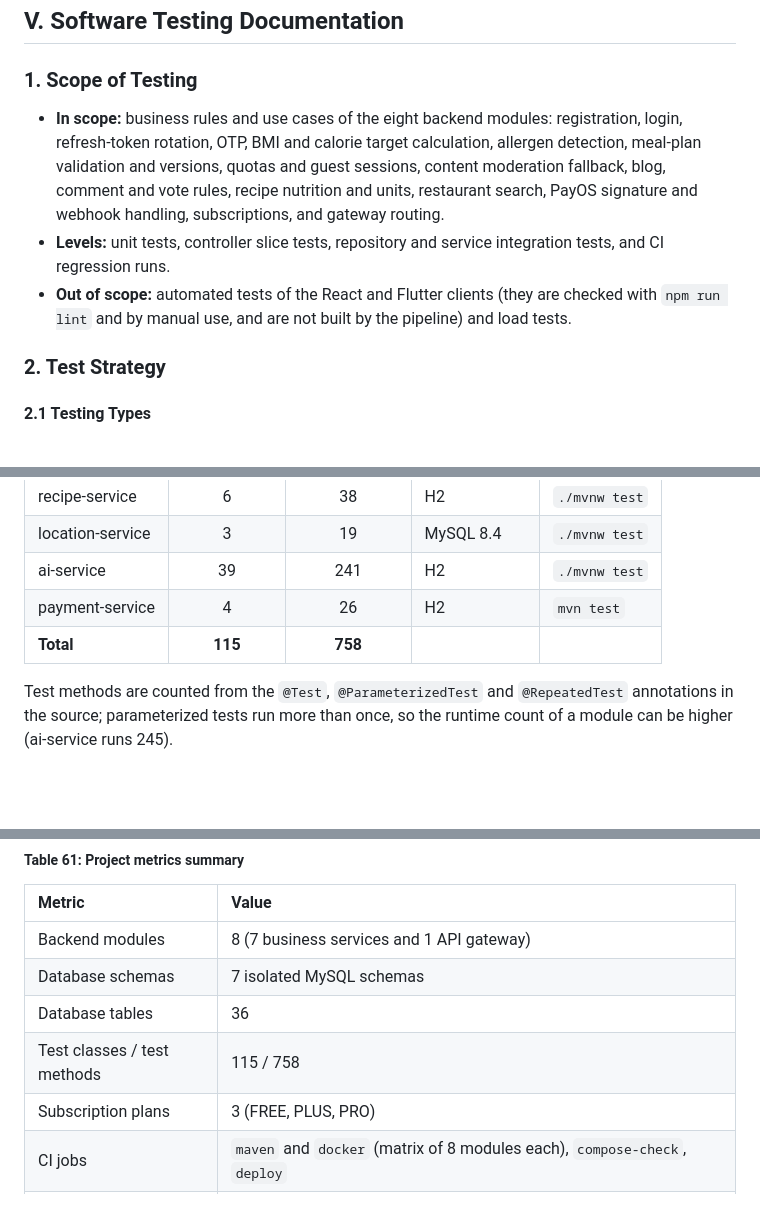
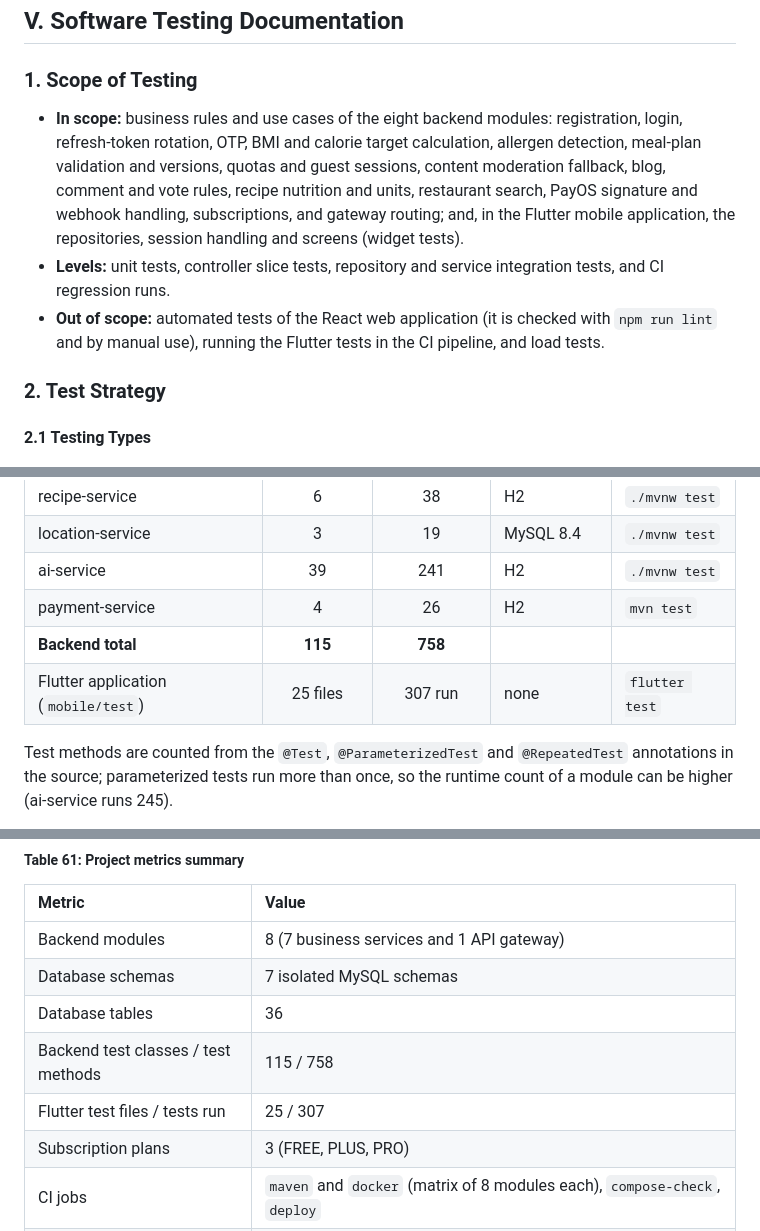
Before and after one commit to Phu0312/VeggiePal-Microservice, a Markdown page: docs/REPORT7_FINAL_PROJECT_REPORT.md, 3 parts joined by grey strips. GitHub-like rendering; blank space fills up the shorter version.

```diff
--- a/docs/REPORT7_FINAL_PROJECT_REPORT.md
+++ b/docs/REPORT7_FINAL_PROJECT_REPORT.md
@@ -2459,9 +2459,9 @@ Reading the diagram: the request reserves quota, stores a job and returns at onc
 
 ### 1. Scope of Testing
 
-* **In scope:** business rules and use cases of the eight backend modules: registration, login, refresh-token rotation, OTP, BMI and calorie target calculation, allergen detection, meal-plan validation and versions, quotas and guest sessions, content moderation fallback, blog, comment and vote rules, recipe nutrition and units, restaurant search, PayOS signature and webhook handling, subscriptions, and gateway routing.
+* **In scope:** business rules and use cases of the eight backend modules: registration, login, refresh-token rotation, OTP, BMI and calorie target calculation, allergen detection, meal-plan validation and versions, quotas and guest sessions, content moderation fallback, blog, comment and vote rules, recipe nutrition and units, restaurant search, PayOS signature and webhook handling, subscriptions, and gateway routing; and, in the Flutter mobile application, the repositories, session handling and screens (widget tests).
 * **Levels:** unit tests, controller slice tests, repository and service integration tests, and CI regression runs.
-* **Out of scope:** automated tests of the React and Flutter clients (they are checked with `npm run lint` and by manual use, and are not built by the pipeline) and load tests.
+* **Out of scope:** automated tests of the React web application (it is checked with `npm run lint` and by manual use), running the Flutter tests in the CI pipeline, and load tests.
 
 ### 2. Test Strategy
 
@@ -2551,7 +2554,8 @@ System and acceptance checks run against the Docker Compose deployment and the t
 | location-service | 3 | 19 | MySQL 8.4 | `./mvnw test` |
 | ai-service | 39 | 241 | H2 | `./mvnw test` |
 | payment-service | 4 | 26 | H2 | `mvn test` |
-| **Total** | **115** | **758** | | |
+| **Backend total** | **115** | **758** | | |
+| Flutter application (`mobile/test`) | 25 files | 307 run | none | `flutter test` |
 
 Test methods are counted from the `@Test`, `@ParameterizedTest` and `@RepeatedTest` annotations in the source; parameterized tests run more than once, so the runtime count of a module can be higher (ai-service runs 245).
 
@@ -2950,7 +2955,8 @@ Reading the diagram: the paying workflow runs from plan selection to activation.
 | Backend modules | 8 (7 business services and 1 API gateway) |
 | Database schemas | 7 isolated MySQL schemas |
 | Database tables | 36 |
-| Test classes / test methods | 115 / 758 |
+| Backend test classes / test methods | 115 / 758 |
+| Flutter test files / tests run | 25 / 307 |
 | Subscription plans | 3 (FREE, PLUS, PRO) |
 | CI jobs | `maven` and `docker` (matrix of 8 modules each), `compose-check`, `deploy` |
 | Published host ports | 9080 (gateway), 4307 (MySQL), 5041 (Ngrok inspector), 8088 (local inference, loopback only) |
```
Also changed, not shown: other parts of docs/REPORT7_FINAL_PROJECT_REPORT.md (+8 -4 lines).
